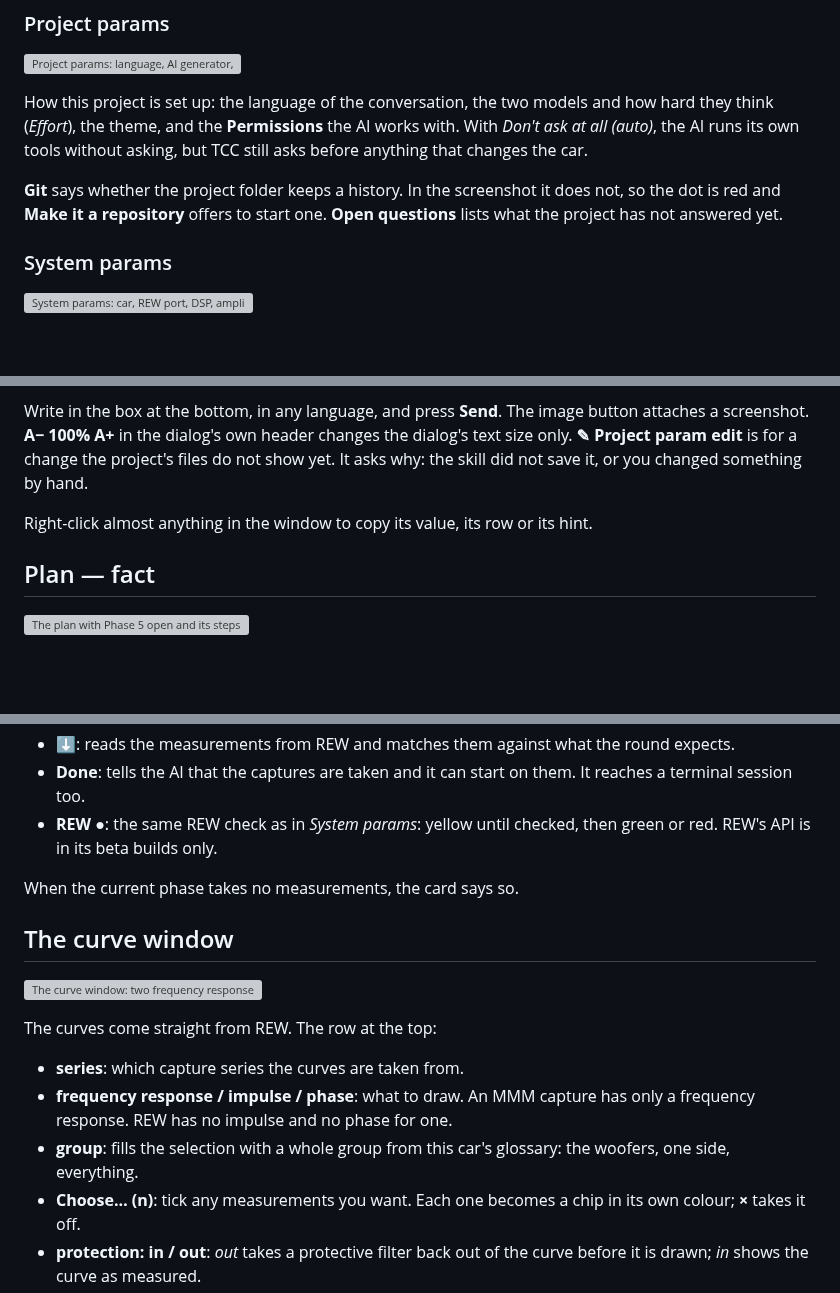
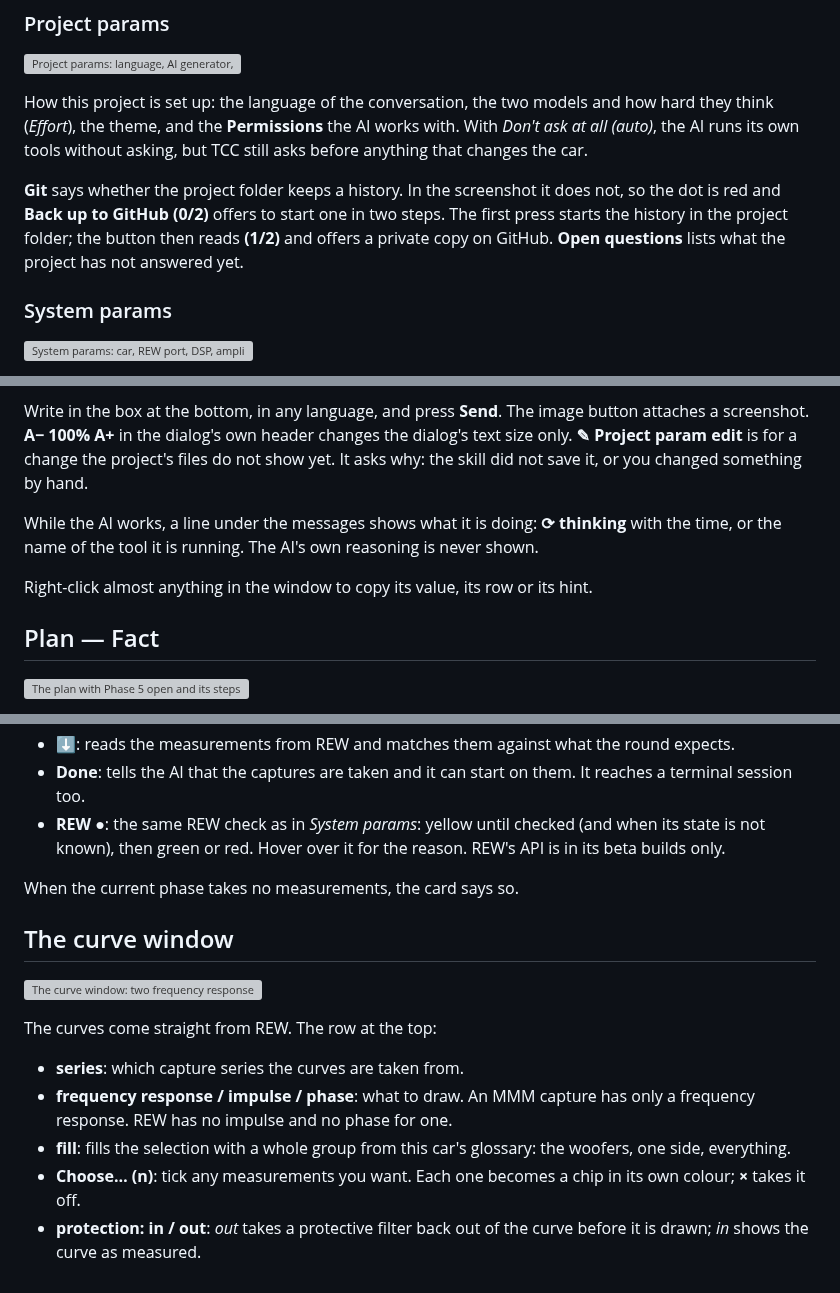
Before and after one commit to ayukhno/autosound-tcc, a Markdown page: docs/guide/REFERENCE.md, 3 parts joined by grey strips. Drawn GitHub-style; blank space fills up the shorter version; grey boxes are pictures that could not be loaded.

```diff
--- a/docs/guide/REFERENCE.md
+++ b/docs/guide/REFERENCE.md
@@ -95,8 +95,10 @@ think (*Effort*), the theme, and the **Permissions** the AI works with. With *Do
 the car.
 
 **Git** says whether the project folder keeps a history. In the screenshot it does not, so the dot
-is red and **Make it a repository** offers to start one. **Open questions** lists what the project
-has not answered yet.
+is red and **Back up to GitHub (0/2)** offers to start one in two steps. The first press starts
+the history in the project folder; the button then reads **(1/2)** and offers a private copy on
+GitHub. **Open questions**
+lists what the project has not answered yet.
 
 ### System params
 
@@ -193,9 +195,12 @@ screenshot. **A− 100% A+** in the dialog's own header changes the dialog's tex
 **✎ Project param edit** is for a change the project's files do not show yet. It asks why: the
 skill did not save it, or you changed something by hand.
 
+While the AI works, a line under the messages shows what it is doing: **⟳ thinking** with the
+time, or the name of the tool it is running. The AI's own reasoning is never shown.
+
 Right-click almost anything in the window to copy its value, its row or its hint.
 
-## Plan — fact
+## Plan — Fact
 
 ![The plan with Phase 5 open and its steps](img/plan.webp)
 
@@ -236,8 +241,8 @@ The controls, left to right:
 - **⬇**: reads the measurements from REW and matches them against what the round expects.
 - **Done**: tells the AI that the captures are taken and it can start on them. It reaches a
   terminal session too.
-- **REW ●**: the same REW check as in *System params*: yellow until checked, then green or red.
-  REW's API is in its beta builds only.
+- **REW ●**: the same REW check as in *System params*: yellow until checked (and when its state is
+  not known), then green or red. Hover over it for the reason. REW's API is in its beta builds only.
 
 When the current phase takes no measurements, the card says so.
 
@@ -250,7 +255,7 @@ The curves come straight from REW. The row at the top:
 - **series**: which capture series the curves are taken from.
 - **frequency response / impulse / phase**: what to draw. An MMM capture has only a frequency
   response. REW has no impulse and no phase for one.
-- **group**: fills the selection with a whole group from this car's glossary: the woofers, one side,
+- **fill**: fills the selection with a whole group from this car's glossary: the woofers, one side,
   everything.
 - **Choose… (n)**: tick any measurements you want. Each one becomes a chip in its own colour; **×**
   takes it off.
```
Also changed, not shown: other parts of docs/guide/REFERENCE.md (+39 -21 lines), docs/guide/HOUSE-CURVE.md (+2 -2 lines), docs/guide/QUICK-GUIDE.md (+7 -5 lines).
